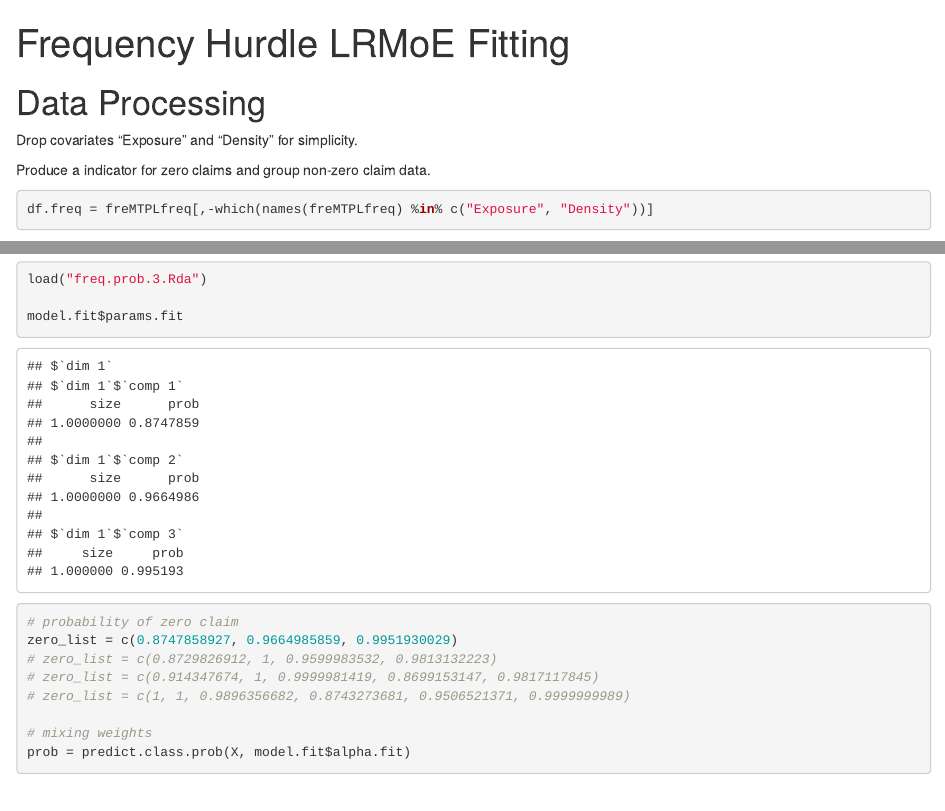
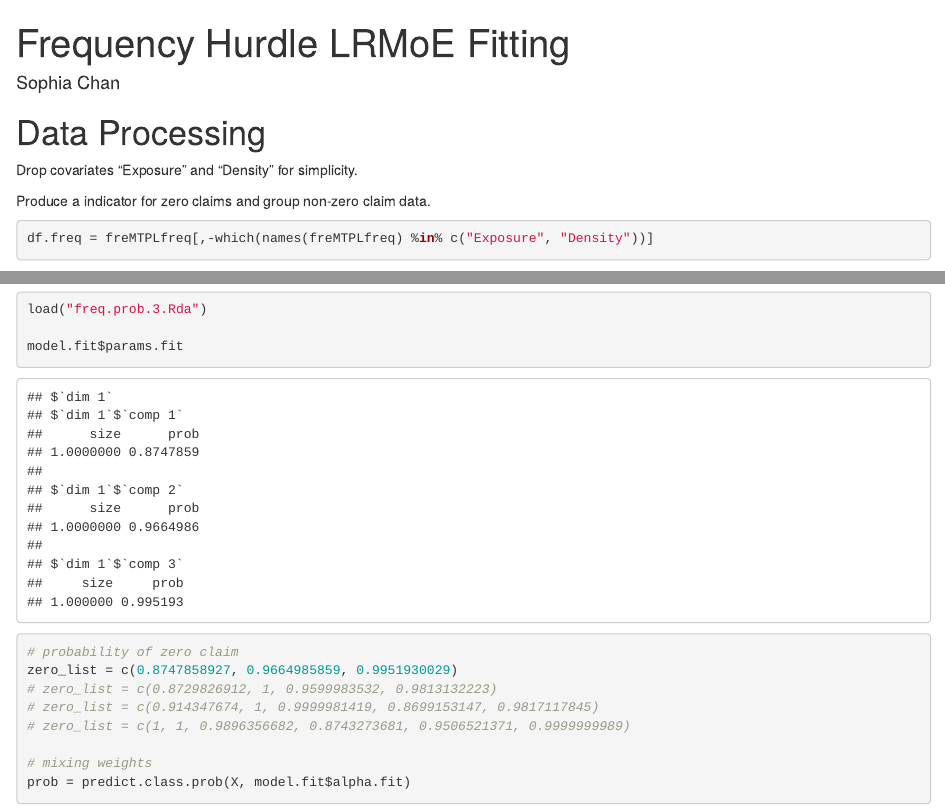
Before and after one commit to ianwengchan/French-MTPL, an R Markdown document (Deprecated/Hurdle Poisson LRMoE Fitting - deprecated.Rmd): the page in a window 1100 px wide, from its top, and a second part further down, joined at a grey line. Rendered offline with R 4.5, knitr and Pandoc, with nearby package versions; some code elsewhere in the file could not run offline.

Commit message:
Update Hurdle Poisson LRMoE Fitting - deprecated.Rmd

```diff
--- a/Deprecated/Hurdle Poisson LRMoE Fitting - deprecated.Rmd
+++ b/Deprecated/Hurdle Poisson LRMoE Fitting - deprecated.Rmd
@@ -1,5 +1,6 @@
 ---
 title: "Frequency Hurdle LRMoE Fitting"
+author: "Sophia Chan"
 output: html_document
 ---
 
```
